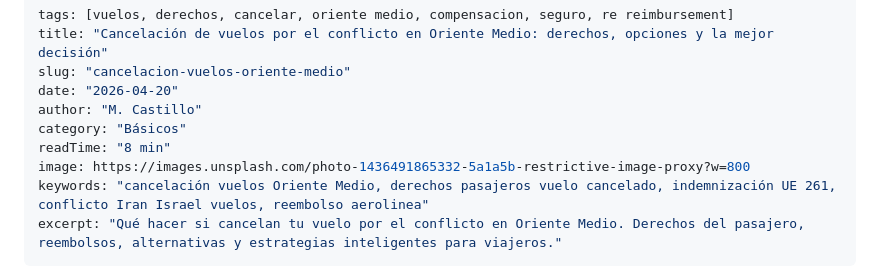
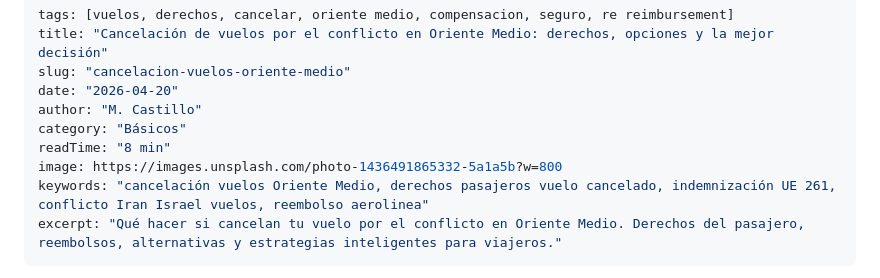
Before and after one commit to mcasrom/viaje-con-inteligencia, a Markdown page: content/posts/cancelacion-vuelos-oriente-medio.md, the part around the change. Rendered like a GitHub page.

Commit message:
fix: post image URL

```diff
--- a/content/posts/cancelacion-vuelos-oriente-medio.md
+++ b/content/posts/cancelacion-vuelos-oriente-medio.md
@@ -6,7 +6,7 @@ date: "2026-04-20"
 author: "M. Castillo"
 category: "Básicos"
 readTime: "8 min"
-image: https://images.unsplash.com/photo-1436491865332-5a1a5b-restrictive-image-proxy?w=800
+image: https://images.unsplash.com/photo-1436491865332-5a1a5b?w=800
 keywords: "cancelación vuelos Oriente Medio, derechos pasajeros vuelo cancelado, indemnización UE 261, conflicto Iran Israel vuelos, reembolso aerolinea"
 excerpt: "Qué hacer si cancelan tu vuelo por el conflicto en Oriente Medio. Derechos del pasajero, reembolsos, alternativas y estrategias inteligentes para viajeros."
 ---
```
